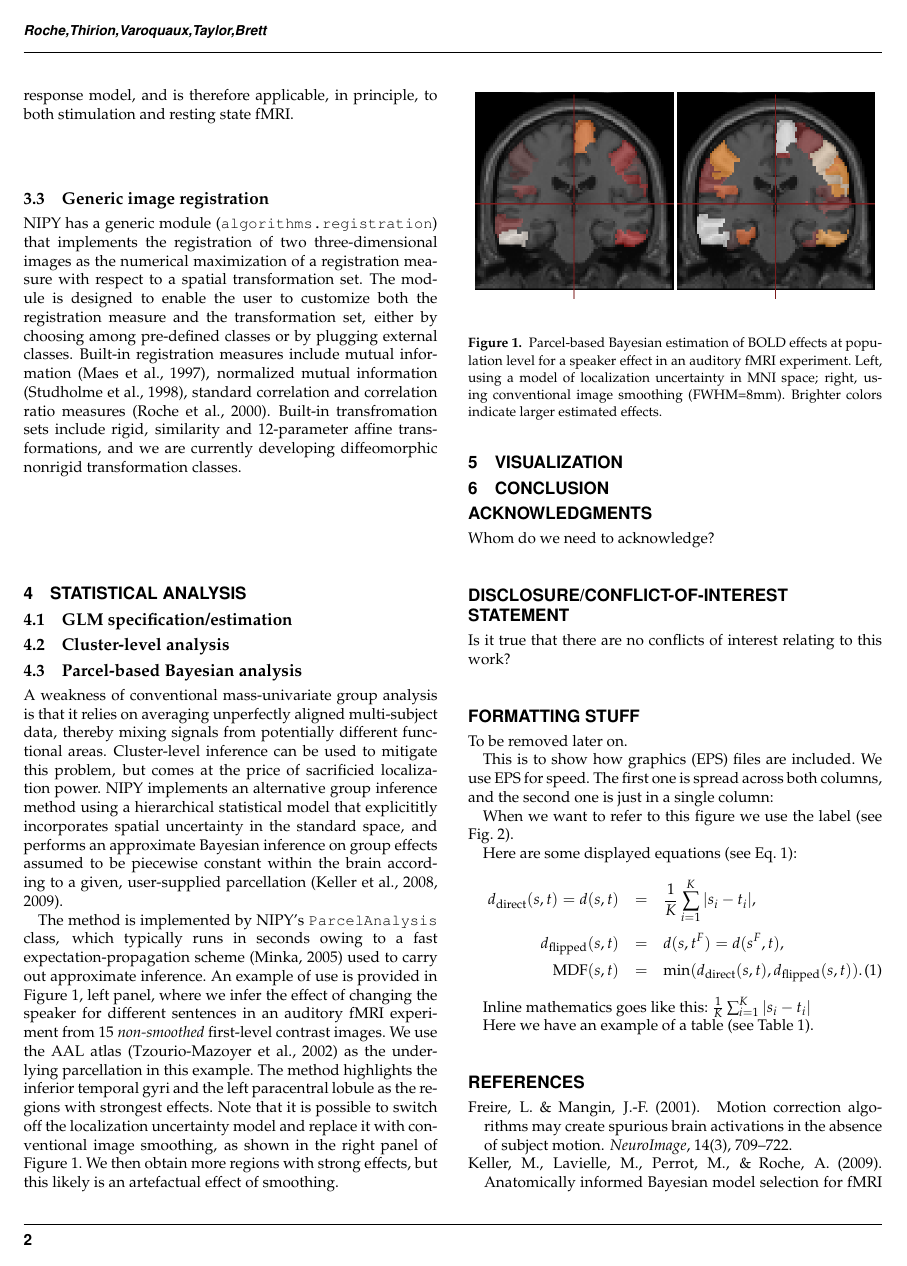
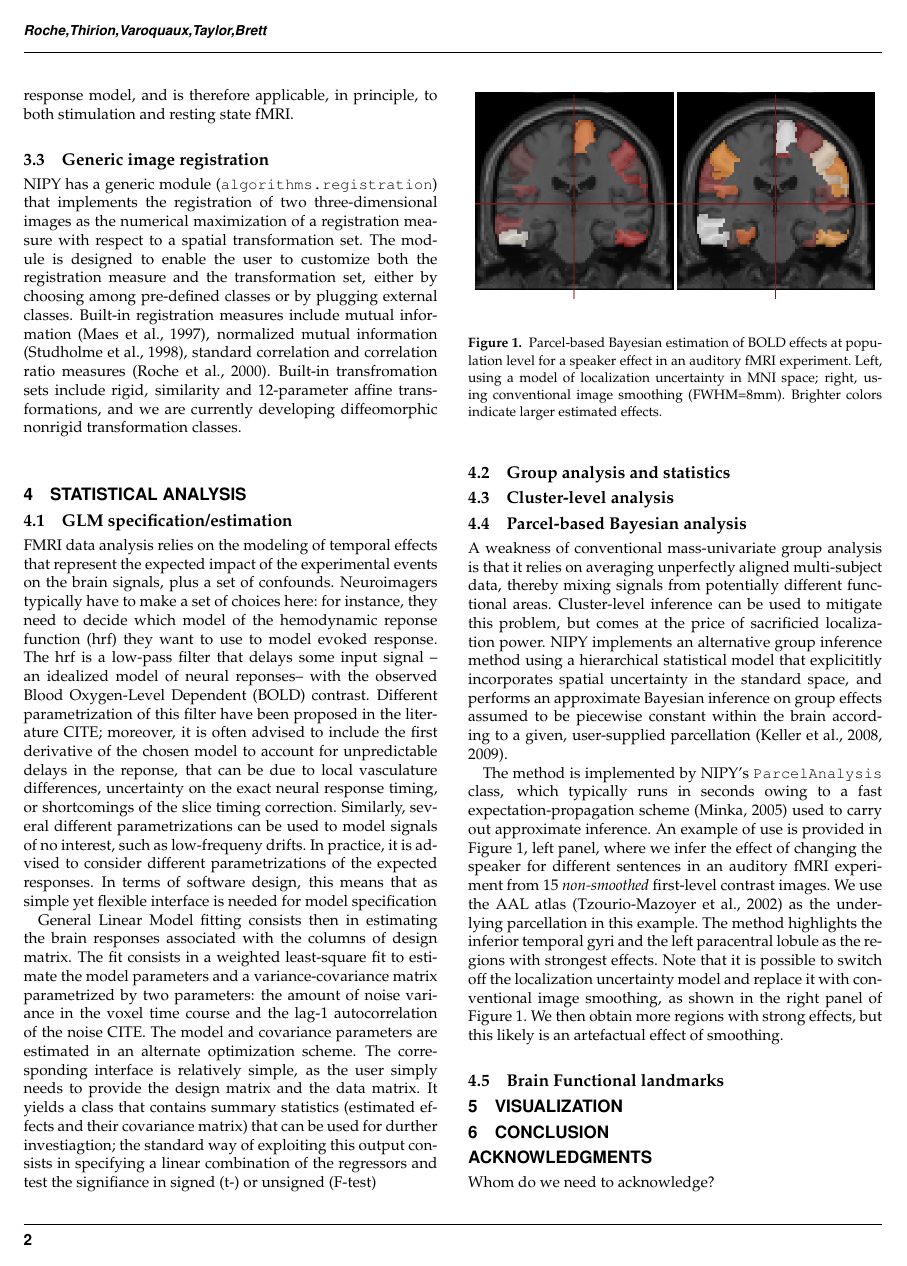
Before and after one commit to matthew-brett/nipy_paper, a LaTeX paper (paper/nipy_paper.tex): page 2 of 3. Compiled offline with pdfLaTeX.

Commit message:
wip: editing the GLM part

```diff
--- a/paper/nipy_paper.tex
+++ b/paper/nipy_paper.tex
@@ -183,8 +183,70 @@ currently developing diffeomorphic nonrigid transformation classes.
 \section{Statistical analysis}
 
 \subsection{GLM specification/estimation}
+% Bertrand
+% - Design matrix computation: Simplicity of the interface
+% - Idem for GLM
+% - uncoupling GLM / contrasts
+
+FMRI data analysis relies on the modeling of temporal effects that
+represent the expected impact of the experimental events on the brain
+signals, plus a set of confounds.
+%
+Neuroimagers typically have to make a set of choices here: for
+instance, they need to decide which model of the hemodynamic reponse
+function (hrf) they want to use to model evoked response.
+%
+The hrf is a low-pass filter that delays some input signal --an
+idealized model of neural reponses-- with the observed Blood
+Oxygen-Level Dependent (BOLD) contrast.
+%
+Different parametrization of this filter have been proposed in the
+literature CITE; moreover, it is often advised to include the first
+derivative of the chosen model to account for unpredictable delays in
+the reponse, that can be due to local vasculature differences,
+uncertainty on the exact neural response timing, or shortcomings of
+the slice timing correction.
+%
+Similarly, several different parametrizations can be used to model
+signals of no interest, such as low-frequeny drifts.
+%
+In practice, it is advised to consider different parametrizations of
+the expected responses.
+%
+In terms of software design, this means that as simple yet flexible
+interface is needed for model specification
+
+%% Provide here a snippet of code and an example
+
+General Linear Model fitting consists then in estimating the brain
+responses associated with the columns of design matrix.
+%
+The fit consists in a weighted least-square fit to estimate the model
+parameters and a variance-covariance matrix parametrized by two
+parameters: the amount of noise variance in the voxel time course and
+the lag-1 autocorrelation of the noise CITE.
+%
+The model and covariance parameters are estimated in an alternate
+optimization scheme.
+%
+The corresponding interface is relatively simple, as the user simply
+needs to provide the design matrix and the data matrix.
+%
+It yields a class that contains summary statistics (estimated effects
+and their covariance matrix) that can be used for durther
+investiagtion; the standard way of exploiting this output consists in
+specifying a linear combination of the regressors and test the
+signifiance in signed (t-) or unsigned (F-test)
+%
+
+
+\subsection{Group analysis and statistics}
+
+
 
 \subsection{Cluster-level analysis}
+
+
 
 \subsection{Parcel-based Bayesian analysis}
 
@@ -229,9 +291,11 @@ artefactual effect of smoothing.
 \label{fig:parcel_group}
 \end{figure}
 
-
+\subsection{Brain Functional landmarks}
+% Bertrand
 
 \section{Visualization}
+% Gael or Bertrand
 
 \section{Conclusion}
 
```
